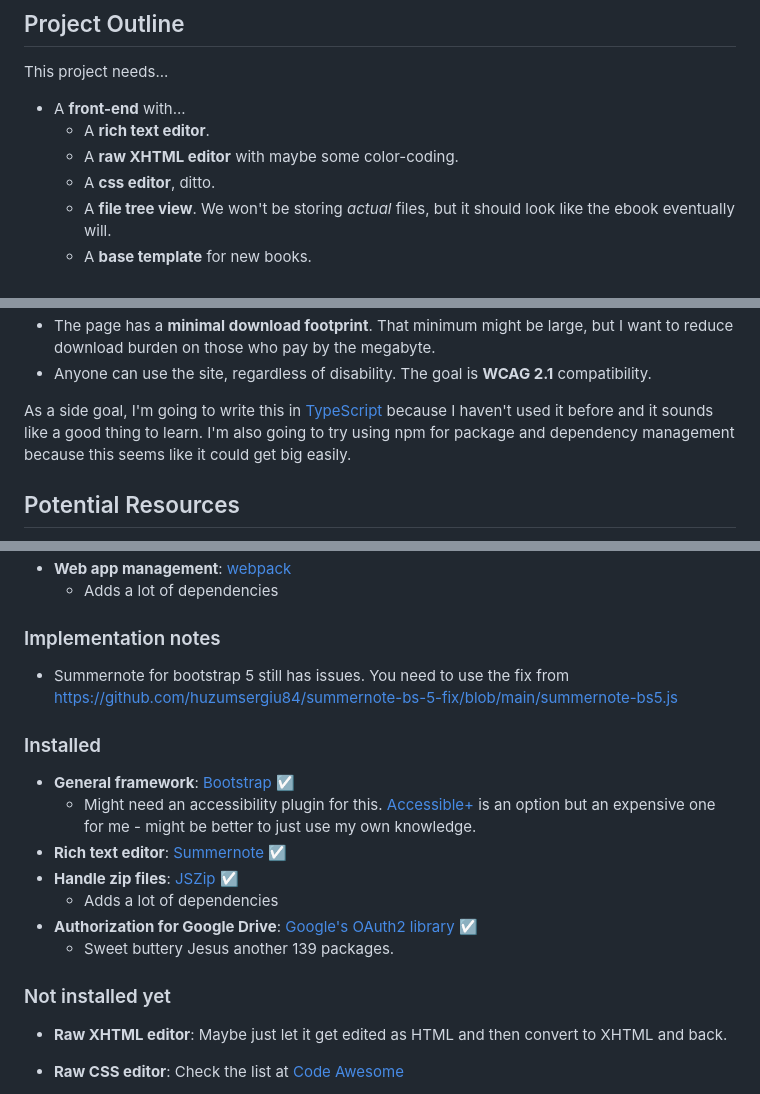
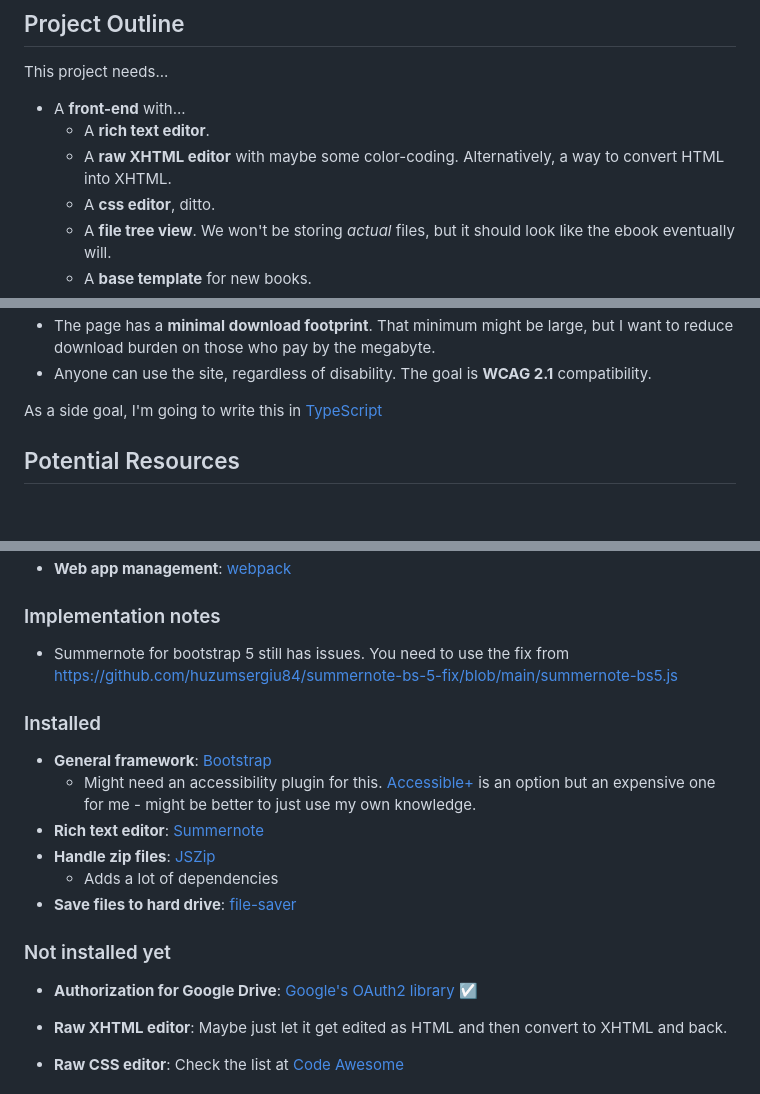
Before and after one commit to Colin-Fredericks/ecrivaine, a Markdown page: README.md, 3 parts joined by grey strips. Drawn GitHub-style; blank space fills up the shorter version.

Commit message:
Current details

```diff
--- a/README.md
+++ b/README.md
@@ -16,7 +16,7 @@ This project needs...
 
 - A **front-end** with...
   - A **rich text editor**.
-  - A **raw XHTML editor** with maybe some color-coding.
+  - A **raw XHTML editor** with maybe some color-coding. Alternatively, a way to convert HTML into XHTML.
   - A **css editor**, ditto.
   - A **file tree view**. We won't be storing *actual* files, but it should look like the ebook eventually will.
   - A **base template** for new books.
@@ -39,7 +39,7 @@ I also want to make sure that...
 - The page has a **minimal download footprint**. That minimum might be large, but I want to reduce download burden on those who pay by the megabyte.
 - Anyone can use the site, regardless of disability. The goal is **WCAG 2.1** compatibility.
 
-As a side goal, I'm going to write this in [TypeScript](https://www.typescriptlang.org/) because I haven't used it before and it sounds like a good thing to learn. I'm also going to try using npm for package and dependency management because this seems like it could get big easily.
+As a side goal, I'm going to write this in [TypeScript](https://www.typescriptlang.org/)
 
 ## Potential Resources
 
@@ -48,5 +48,4 @@ As a side goal, I'm going to write this in [TypeScript](https://www.typescriptla
 - **Web app management**: [webpack](https://webpack.js.org/)
-  - Adds a lot of dependencies
 
 ### Implementation notes
 
@@ -54,16 +53,16 @@ As a side goal, I'm going to write this in [TypeScript](https://www.typescriptla
 
 ### Installed
 
-- **General framework**: [Bootstrap](https://getbootstrap.com/) ☑️
+- **General framework**: [Bootstrap](https://getbootstrap.com/)
   - Might need an accessibility plugin for this. [Accessible+](https://www.accessible-template.com/) is an option but an expensive one for me - might be better to just use my own knowledge.
-- **Rich text editor**: [Summernote](https://summernote.org/) ☑️
-- **Handle zip files**: [JSZip](https://stuk.github.io/jszip/) ☑️
+- **Rich text editor**: [Summernote](https://summernote.org/)
+- **Handle zip files**: [JSZip](https://stuk.github.io/jszip/)
   - Adds a lot of dependencies
-- **Authorization for Google Drive**: [Google's OAuth2 library](https://www.npmjs.com/package/google-auth-library) ☑️
-  - Sweet buttery Jesus another 139 packages.
+- **Save files to hard drive**: [file-saver](https://github.com/eligrey/FileSaver.js/)
 
 ### Not installed yet
 
+- **Authorization for Google Drive**: [Google's OAuth2 library](https://www.npmjs.com/package/google-auth-library) ☑️
 - **Raw XHTML editor**: Maybe just let it get edited as HTML and then convert to XHTML and back.
 - **Raw CSS editor**: Check the list at [Code Awesome](https://codeawesome.io/javascript/editors)
 - **File tree view**: Might end up rolling my own or making it out of Bootstrap / FA pieces.
```
Also changed, not shown: other parts of README.md (+1 -1 lines).
